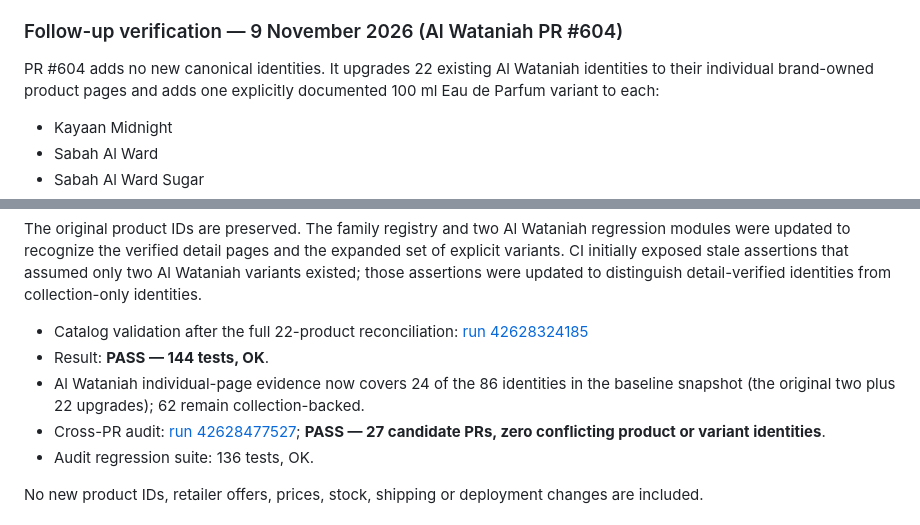
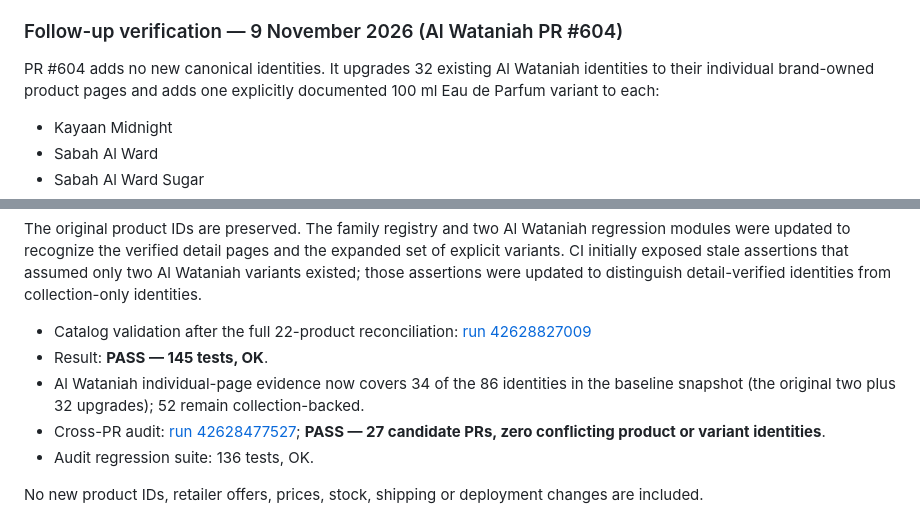
Before and after one commit to dalexmon81/ScentHunter, a Markdown page: docs/CROSS_PR_CATALOG_CI_AUDIT_2026-11-08.md, 2 parts joined by grey strips. GitHub-like rendering.

Commit message:
Update cross-PR report for 32 Al Wataniah detail upgrades

```diff
--- a/docs/CROSS_PR_CATALOG_CI_AUDIT_2026-11-08.md
+++ b/docs/CROSS_PR_CATALOG_CI_AUDIT_2026-11-08.md
@@ -139,7 +139,7 @@ This is a green catalog collision gate and a green isolated architecture CI slic
 
 ### Follow-up verification — 9 November 2026 (Al Wataniah PR #604)
 
-PR #604 adds no new canonical identities. It upgrades 22 existing Al Wataniah identities to their individual brand-owned product pages and adds one explicitly documented 100 ml Eau de Parfum variant to each:
+PR #604 adds no new canonical identities. It upgrades 32 existing Al Wataniah identities to their individual brand-owned product pages and adds one explicitly documented 100 ml Eau de Parfum variant to each:
 
 - Kayaan Midnight
 - Sabah Al Ward
@@ -166,9 +166,9 @@ PR #604 adds no new canonical identities. It upgrades 22 existing Al Wataniah id
 
 The original product IDs are preserved. The family registry and two Al Wataniah regression modules were updated to recognize the verified detail pages and the expanded set of explicit variants. CI initially exposed stale assertions that assumed only two Al Wataniah variants existed; those assertions were updated to distinguish detail-verified identities from collection-only identities.
 
-- Catalog validation after the full 22-product reconciliation: [run 42628324185](https://github.com/dalexmon81/ScentHunter/actions/runs/42628324185)
-- Result: **PASS — 144 tests, OK**.
-- Al Wataniah individual-page evidence now covers 24 of the 86 identities in the baseline snapshot (the original two plus 22 upgrades); 62 remain collection-backed.
+- Catalog validation after the full 22-product reconciliation: [run 42628827009](https://github.com/dalexmon81/ScentHunter/actions/runs/42628324185)
+- Result: **PASS — 145 tests, OK**.
+- Al Wataniah individual-page evidence now covers 34 of the 86 identities in the baseline snapshot (the original two plus 32 upgrades); 52 remain collection-backed.
 - Cross-PR audit: [run 42628477527](https://github.com/dalexmon81/ScentHunter/actions/runs/42628477527); **PASS — 27 candidate PRs, zero conflicting product or variant identities**.
 - Audit regression suite: 136 tests, OK.
 
```
